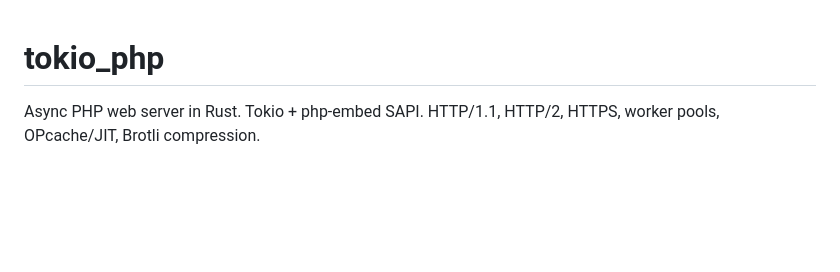
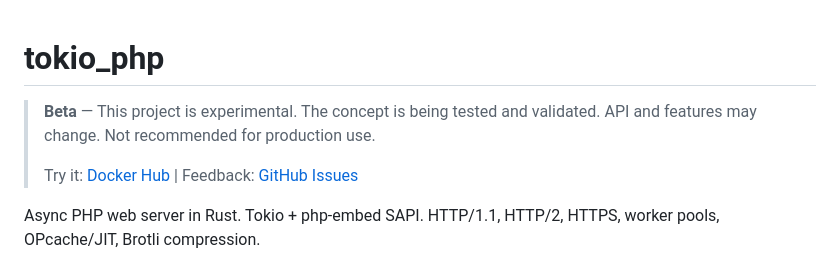
Before and after one commit to petstack/tokio_php, a Markdown page: README.md, the part around the change. Drawn GitHub-style; blank space fills up the shorter version.

Commit message:
Mark project as beta; update docs with Docker Hub link and feedback instructions

```diff
--- a/README.md
+++ b/README.md
@@ -1,4 +1,8 @@
 # tokio_php
+
+> **Beta** — This project is experimental. The concept is being tested and validated. API and features may change. Not recommended for production use.
+>
+> Try it: [Docker Hub](https://hub.docker.com/r/diolektor/tokio_php) | Feedback: [GitHub Issues](https://github.com/petstack/tokio_php/issues/new)
 
 Async PHP web server in Rust. Tokio + php-embed SAPI. HTTP/1.1, HTTP/2, HTTPS, worker pools, OPcache/JIT, Brotli compression.
 
```
Also changed, not shown: DOCKERHUB.md (+4 -0 lines), docs/README.md (+4 -0 lines).
